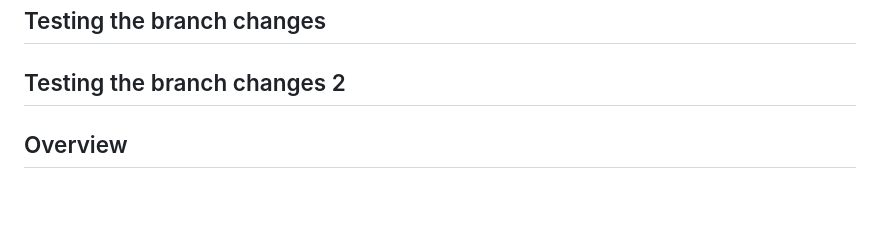
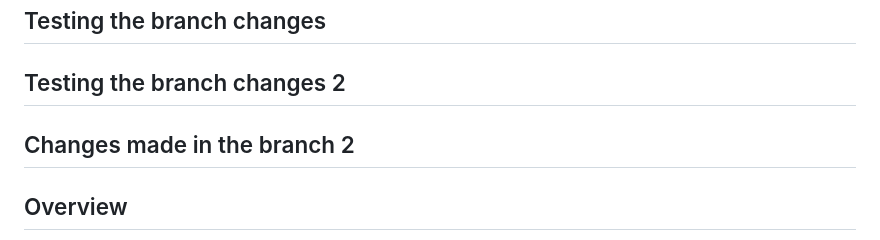
Before and after one commit to Vikhyat05/aionos_Rag, a Markdown page: readme.md, the part around the change. Rendered like a GitHub page; blank space fills up the shorter version.

Commit message:
Changed from branch 2

```diff
--- a/readme.md
+++ b/readme.md
@@ -3,6 +3,8 @@
 ## Testing the branch changes
 
 ## Testing the branch changes 2
+
+## Changes made in the branch 2
 
 ## Overview
 
```
